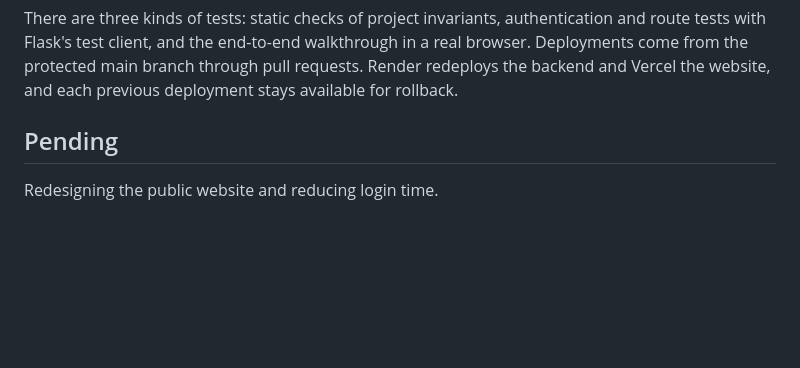
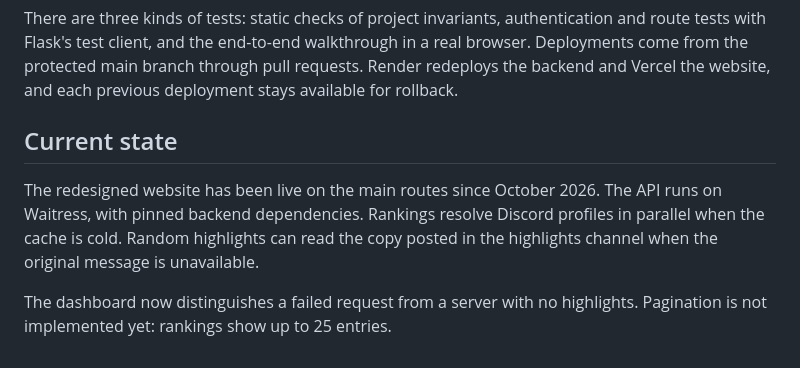
Before and after one commit to ParedesYTecho/Skullboard, a Markdown page: docs/technical-case-study.md, the part around the change. GitHub-like rendering; blank space fills up the shorter version.

Commit message:
docs: update English case study to current production state

```diff
--- a/docs/technical-case-study.md
+++ b/docs/technical-case-study.md
@@ -70,6 +70,8 @@ The status page does not show figures it cannot back up. When the bot's provider
 
 There are three kinds of tests: static checks of project invariants, authentication and route tests with Flask's test client, and the end-to-end walkthrough in a real browser. Deployments come from the protected main branch through pull requests. Render redeploys the backend and Vercel the website, and each previous deployment stays available for rollback.
 
-## Pending
+## Current state
 
-Redesigning the public website and reducing login time.
+The redesigned website has been live on the main routes since October 2026. The API runs on Waitress, with pinned backend dependencies. Rankings resolve Discord profiles in parallel when the cache is cold. Random highlights can read the copy posted in the highlights channel when the original message is unavailable.
+
+The dashboard now distinguishes a failed request from a server with no highlights. Pagination is not implemented yet: rankings show up to 25 entries.
```
